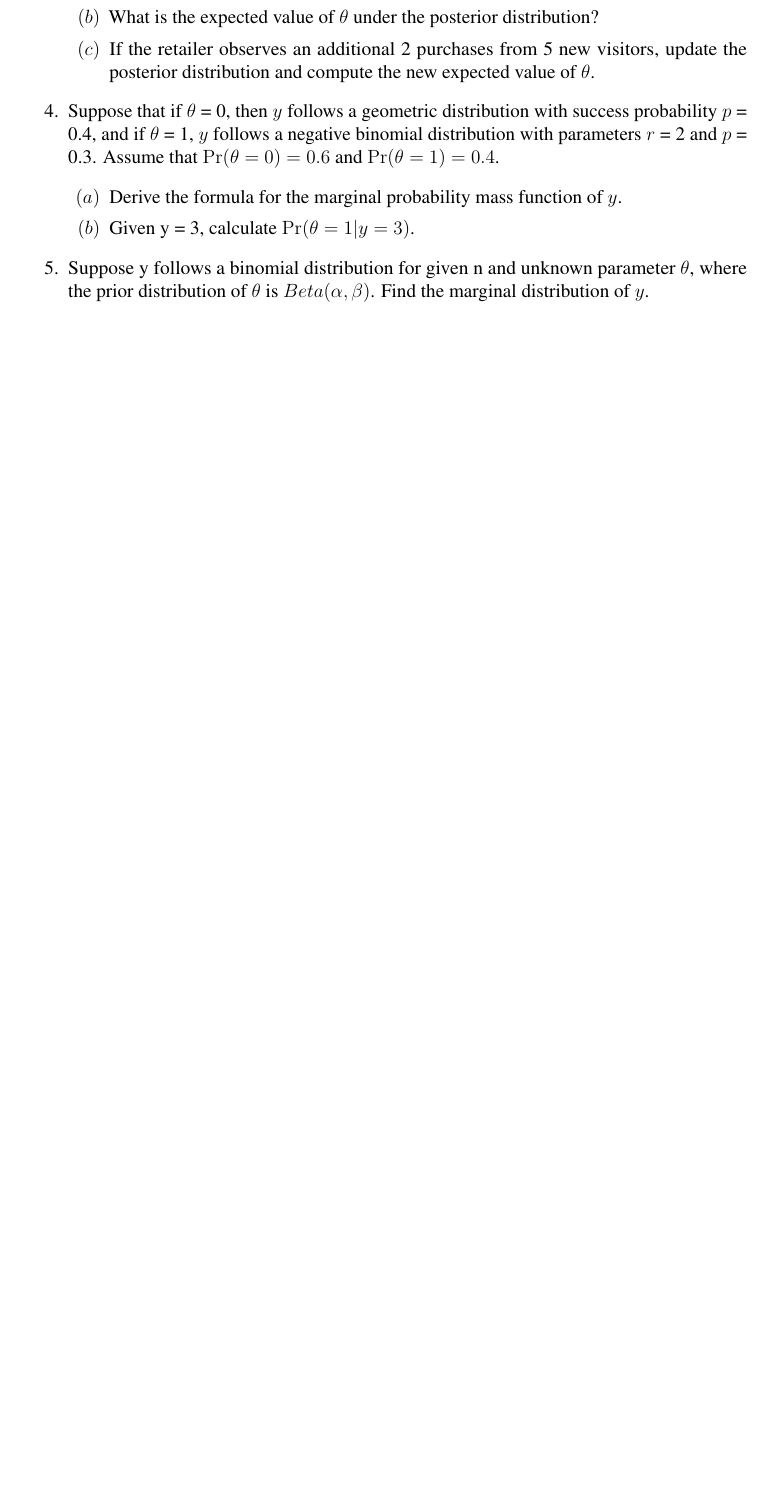
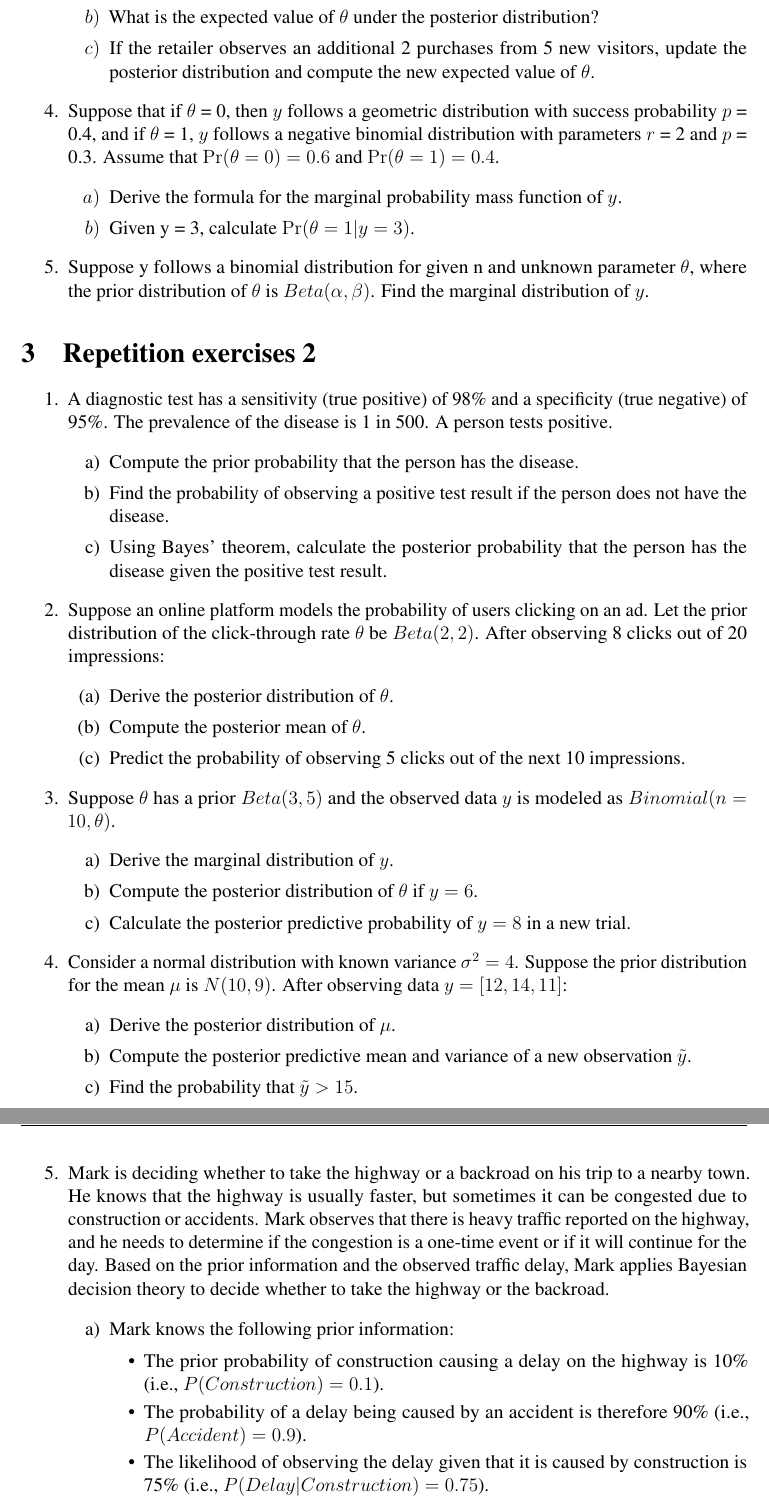
Before and after one commit to ubk8751/MS2505_Code, a LaTeX problem sheet (ExerciseCompilation/exercises.tex): part of page 4 of 9 before the commit and two parts of pages 4 and 5 of 10 after it, the two joined at a grey line, cut so that both start at the same text, the shorter picture padded with empty space. Compiled offline with pdfLaTeX.

Commit message:
Added repetition 2

```diff
--- a/ExerciseCompilation/exercises.tex
+++ b/ExerciseCompilation/exercises.tex
@@ -86,3 +86,53 @@ one sentence:
     prior distribution of $\theta$ is $Beta(\alpha, \beta)$. Find the marginal distribution of $y$.
 \end{enumerate}
 
+\section{Repetition exercises 2}
+\begin{enumerate}
+    \item A diagnostic test has a sensitivity (true positive) of 98\% and a specificity (true negative)
+    of 95\%. The prevalence of the disease is 1 in 500. A person tests positive.
+    \begin{enumerate}[label=\alph*)]
+        \item Compute the prior probability that the person has the disease.
+        \item Find the probability of observing a positive test result if the person does not have
+        the disease.
+        \item Using Bayes' theorem, calculate the posterior probability that the person has the
+        disease given the positive test result.
+    \end{enumerate}
+    \item Suppose an online platform models the probability of users clicking on an ad. Let
+    the prior distribution of the click-through rate $\theta$ be $Beta(2, 2)$. After observing
+    8 clicks out of 20 impressions:
+    \begin{enumerate}
+        \item Derive the posterior distribution of $\theta$.
+        \item Compute the posterior mean of $\theta$.
+        \item Predict the probability of observing 5 clicks out of the next 10 impressions.
+    \end{enumerate}
+    \item Suppose $\theta$ has a prior $Beta(3, 5)$ and the observed data $y$ is modeled as
+    $Binomial(n = 10, \theta)$.
+    \begin{enumerate}[label=\alph*)]
+        \item Derive the marginal distribution of $y$.
+        \item Compute the posterior distribution of $\theta$ if $y = 6$.
+        \item Calculate the posterior predictive probability of $y = 8$ in a new trial.
+    \end{enumerate}
+    \item Consider a normal distribution with known variance $\sigma^2 = 4$. Suppose
+    the prior distribution for the mean $\mu$ is $N(10, 9)$. After observing data
+    $y = [12, 14, 11]$:
+    \begin{enumerate}[label=\alph*)]
+        \item Derive the posterior distribution of $\mu$.
+        \item Compute the posterior predictive mean and variance of a new observation $\tilde{y}$.
+        \item Find the probability that $\tilde{y} > 15$.
+    \end{enumerate}
+    \item Mark is deciding whether to take the highway or a backroad on his trip to a nearby town.
+    He knows that the highway is usually faster, but sometimes it can be congested due to construction
+    or accidents. Mark observes that there is heavy traffic reported on the highway, and he needs to
+    determine if the congestion is a one-time event or if it will continue for the day. Based on the
+    prior information and the observed traffic delay, Mark applies Bayesian decision theory to decide
+    whether to take the highway or the backroad.
+    \begin{enumerate}[label=\alph*)]
+    \item Mark knows the following prior information:
+    \begin{itemize}
+        \item The prior probability of construction causing a delay on the highway is 10\%
+        (i.e., $P(Construction) = 0.1$).
+        \item  The probability of a delay being caused by an accident is therefore 90\%
+        (i.e., $P(Accident) = 0.9$).
+        \item The likelihood of observing the delay given that it is caused by construction
+        is 75\% (i.e., $P(Delay | Construction) = 0.75$).
+        \item The likelihood of observing the delay given that it is caused by an accident
```
Also changed, not shown: ExerciseCompilation/latex_build/exercises.pdf, ExerciseCompilation/exercises.tex (46 more changed lines).
